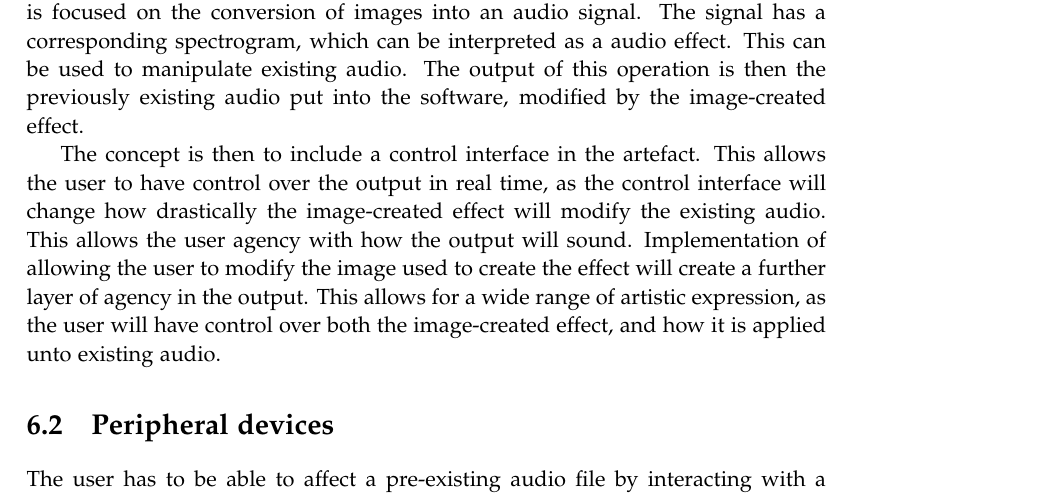
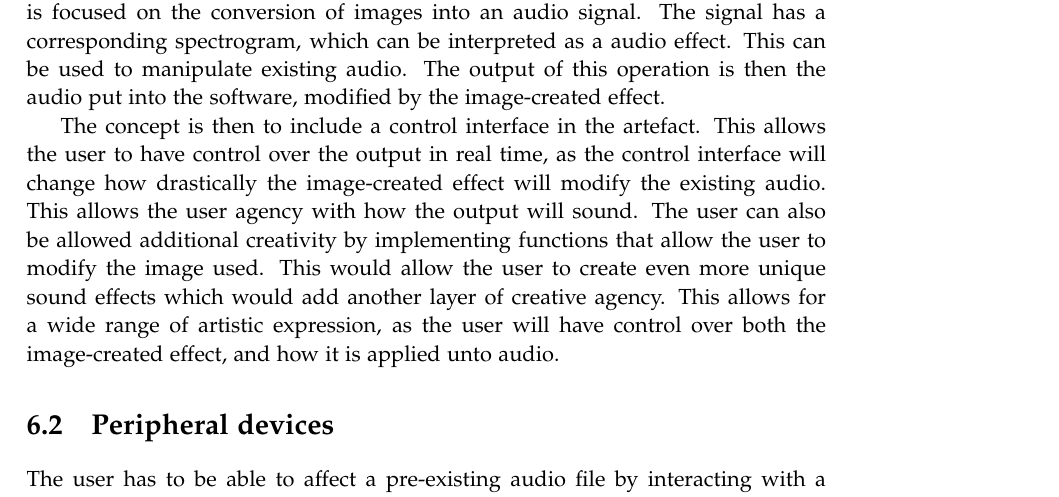
Before and after one commit to kaas-/MightyMuffins-Report, a LaTeX thesis (master.tex, which reads sections/design.tex): part of page 27 of 41, cut so that both start at the same text. Compiled offline with pdfLaTeX; a LaTeX package or settings file that is missing is left out.

Commit message:
Read through and change Conceptual model

```diff
--- a/sections/design.tex
+++ b/sections/design.tex
@@ -4,9 +4,9 @@
 This chapter will cover the design iterations and the decisions that were made.
 
 \section{Conceptual model}
-This project will work with audiolisation of images. Therefore, the initial design is focused on the conversion of images into an audio signal. The signal has a corresponding spectrogram, which can be interpreted as a audio effect. This can be used to manipulate existing audio. The output of this operation is then the previously existing audio put into the software, modified by the image-created effect.
+This project will work with audiolisation of images. Therefore, the initial design is focused on the conversion of images into an audio signal. The signal has a corresponding spectrogram, which can be interpreted as a audio effect. This can be used to manipulate existing audio. The output of this operation is then the audio put into the software, modified by the image-created effect.
 
-The concept is then to include a control interface in the artefact. This allows the user to have control over the output in real time, as the control interface will change how drastically the image-created effect will modify the existing audio. This allows the user agency with how the output will sound. Implementation of allowing the user to modify the image used to create the effect will create a further layer of agency in the output. This allows for a wide range of artistic expression, as the user will have control over both the image-created effect, and how it is applied unto existing audio.
+The concept is then to include a control interface in the artefact. This allows the user to have control over the output in real time, as the control interface will change how drastically the image-created effect will modify the existing audio. This allows the user agency with how the output will sound. The user can also be allowed additional creativity by implementing functions that allow the user to modify the image used. This would allow the user to create even more unique sound effects which would add another layer of creative agency. This allows for a wide range of artistic expression, as the user will have control over both the image-created effect, and how it is applied unto audio.
 
 \section{Peripheral devices}
 The user has to be able to affect a pre-existing audio file by interacting with a physical interface. The system with apply an affect which can be modified through a physical scalar which changes the variable range of the power of the effect from 0\% to 100\%, or in digits 0 to 1. For this interface these different variations of a physical scalar has been considered:
```
